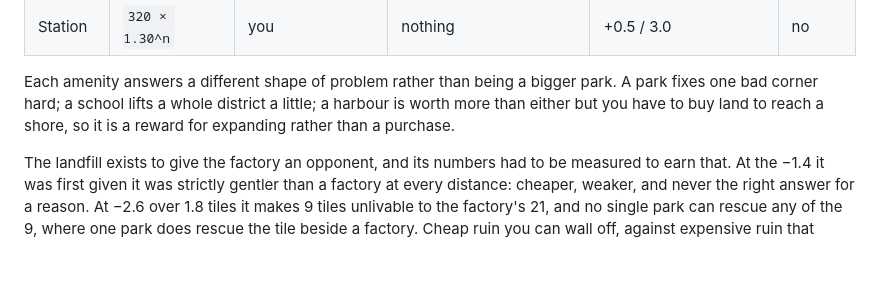
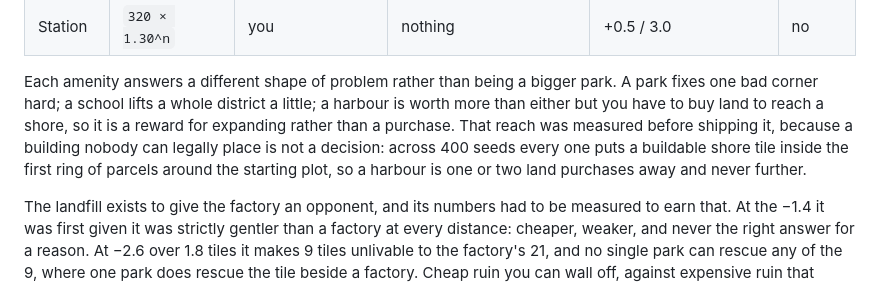
Before and after one commit to mikedotJS/idle-city, a Markdown page: DESIGN.md, the part around the change. Rendered like a GitHub page; blank space fills up the shorter version.

Commit message:
Record that a harbour is always within one ring of land purchases
A coast-only building is worth nothing if the coast is usually out of
reach, so it was measured rather than assumed: across 400 seeds, every
one puts a buildable shore tile inside the first ring of parcels around
the starting plot.

Co-Authored-By: Claude Opus 5 <noreply@anthropic.com>
Claude-Session: https://claude.ai/code/session_016KLVVXg41UoKbFP2k8Xy9b

```diff
--- a/DESIGN.md
+++ b/DESIGN.md
@@ -112,7 +112,11 @@ Unowned parcels render as flat, desaturated ground with a faint border.
 Each amenity answers a different shape of problem rather than being a bigger
 park. A park fixes one bad corner hard; a school lifts a whole district a
 little; a harbour is worth more than either but you have to buy land to reach a
-shore, so it is a reward for expanding rather than a purchase.
+shore, so it is a reward for expanding rather than a purchase. That reach was
+measured before shipping it, because a building nobody can legally place is not
+a decision: across 400 seeds every one puts a buildable shore tile inside the
+first ring of parcels around the starting plot, so a harbour is one or two land
+purchases away and never further.
 
 The landfill exists to give the factory an opponent, and its numbers had to be
 measured to earn that. At the −1.4 it was first given it was strictly gentler
```
